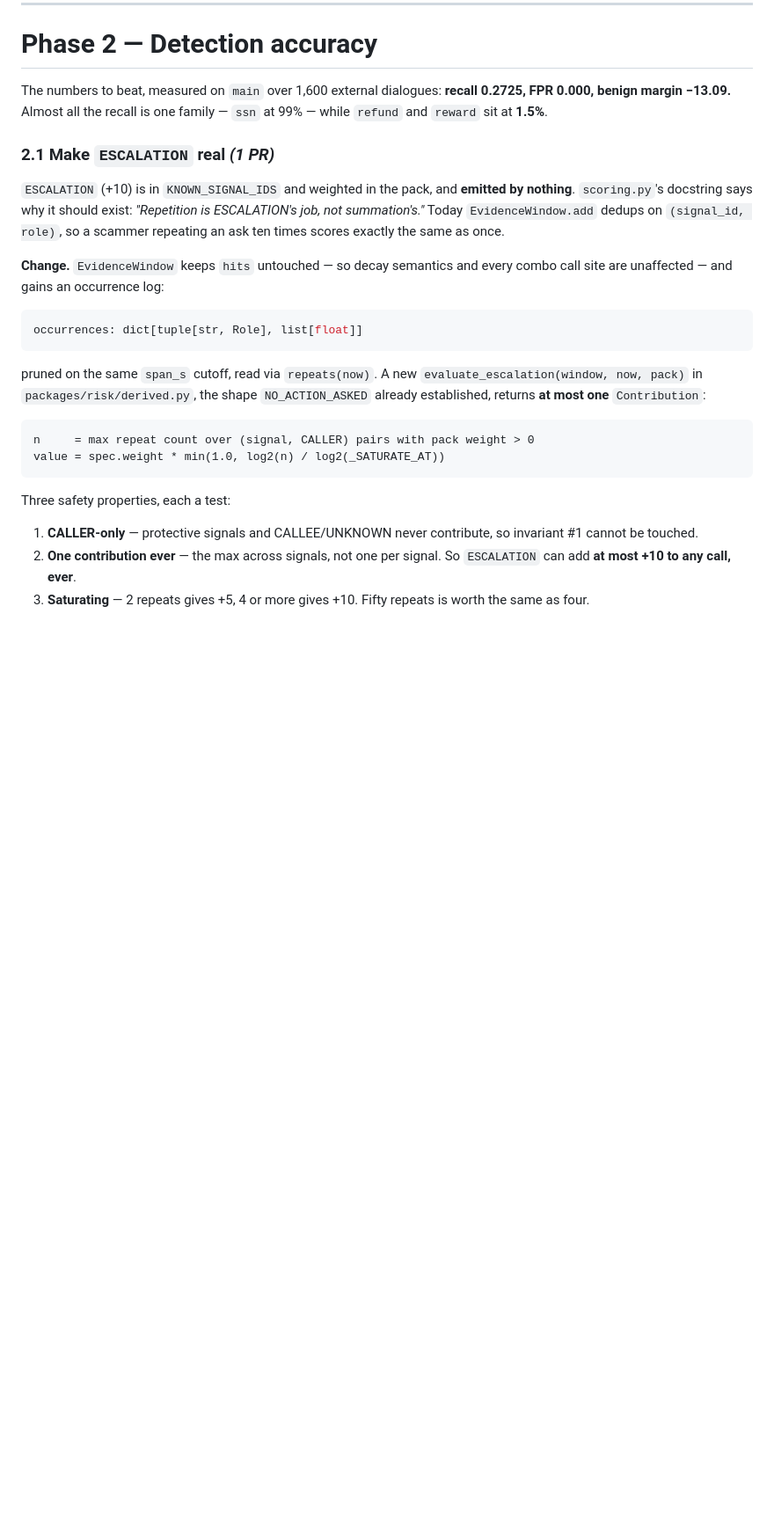
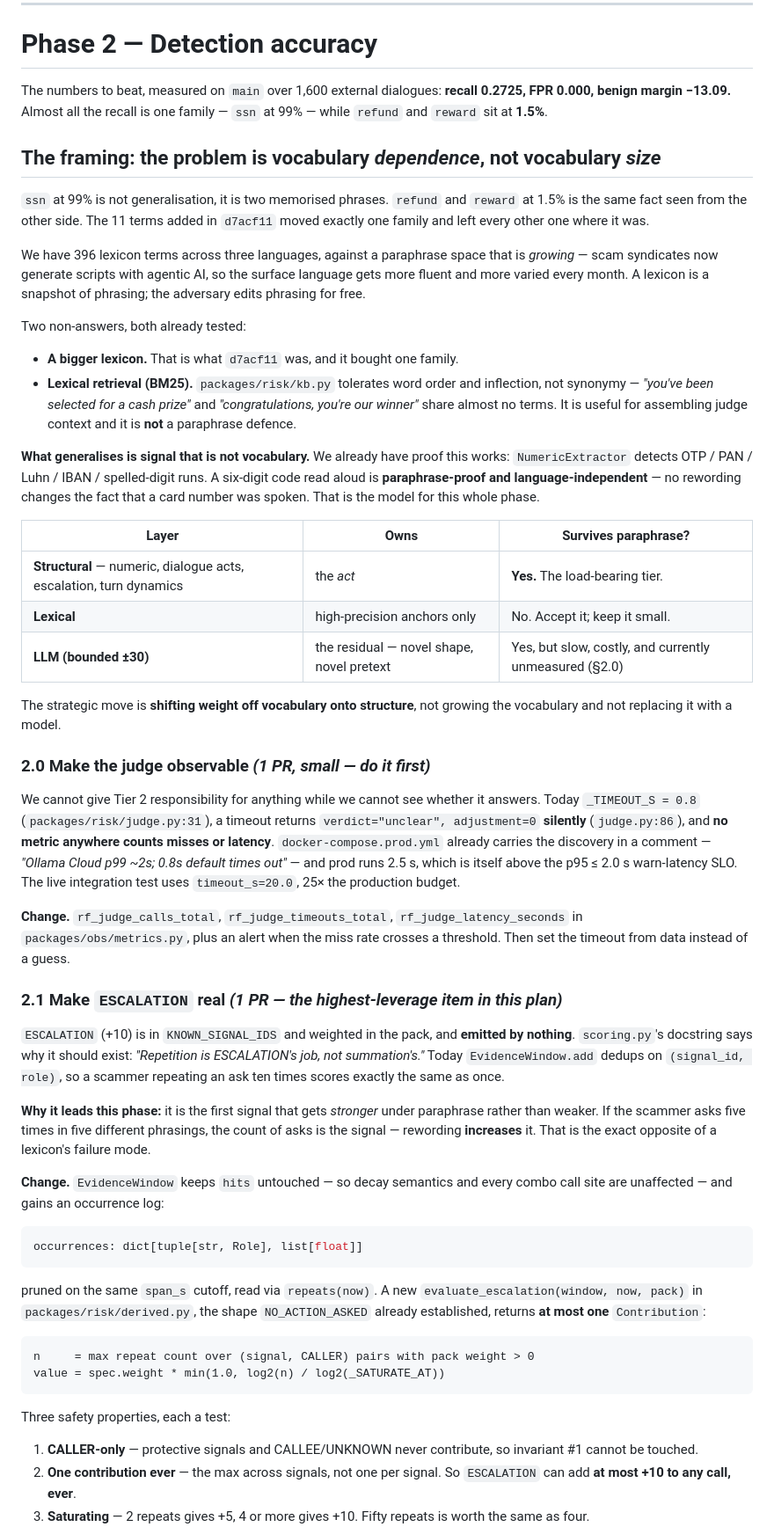
Before and after one commit to Achrefjr1997/ringfence, a Markdown page: docs/ROADMAP.md, the part around one of its changes. Shown at 88% size. Rendered like a GitHub page; blank space fills up the shorter version.

```diff
--- a/docs/ROADMAP.md
+++ b/docs/ROADMAP.md
@@ -109,13 +114,67 @@ The numbers to beat, measured on `main` over 1,600 external dialogues:
 **recall 0.2725, FPR 0.000, benign margin −13.09.** Almost all the recall is one
 family — `ssn` at 99% — while `refund` and `reward` sit at **1.5%**.
 
-### 2.1 Make `ESCALATION` real *(1 PR)*
+## The framing: the problem is vocabulary *dependence*, not vocabulary *size*
+
+`ssn` at 99% is not generalisation, it is two memorised phrases. `refund` and
+`reward` at 1.5% is the same fact seen from the other side. The 11 terms added
+in `d7acf11` moved exactly one family and left every other one where it was.
+
+We have 396 lexicon terms across three languages, against a paraphrase space
+that is *growing* — scam syndicates now generate scripts with agentic AI, so the
+surface language gets more fluent and more varied every month. A lexicon is a
+snapshot of phrasing; the adversary edits phrasing for free.
+
+Two non-answers, both already tested:
+
+- **A bigger lexicon.** That is what `d7acf11` was, and it bought one family.
+- **Lexical retrieval (BM25).** `packages/risk/kb.py` tolerates word order and
+  inflection, not synonymy — *"you've been selected for a cash prize"* and
+  *"congratulations, you're our winner"* share almost no terms. It is useful for
+  assembling judge context and it is **not** a paraphrase defence.
+
+**What generalises is signal that is not vocabulary.** We already have proof
+this works: `NumericExtractor` detects OTP / PAN / Luhn / IBAN / spelled-digit
+runs. A six-digit code read aloud is **paraphrase-proof and language-independent**
+— no rewording changes the fact that a card number was spoken. That is the model
+for this whole phase.
+
+| Layer | Owns | Survives paraphrase? |
+|---|---|---|
+| **Structural** — numeric, dialogue acts, escalation, turn dynamics | the *act* | **Yes.** The load-bearing tier. |
+| **Lexical** | high-precision anchors only | No. Accept it; keep it small. |
+| **LLM (bounded ±30)** | the residual — novel shape, novel pretext | Yes, but slow, costly, and currently unmeasured (§2.0) |
+
+The strategic move is **shifting weight off vocabulary onto structure**, not
+growing the vocabulary and not replacing it with a model.
+
+### 2.0 Make the judge observable *(1 PR, small — do it first)*
+
+We cannot give Tier 2 responsibility for anything while we cannot see whether it
+answers. Today `_TIMEOUT_S = 0.8` (`packages/risk/judge.py:31`), a timeout
+returns `verdict="unclear", adjustment=0` **silently** (`judge.py:86`), and
+**no metric anywhere counts misses or latency**. `docker-compose.prod.yml`
+already carries the discovery in a comment — *"Ollama Cloud p99 ~2s; 0.8s
+default times out"* — and prod runs 2.5 s, which is itself above the p95 ≤ 2.0 s
+warn-latency SLO. The live integration test uses `timeout_s=20.0`, 25× the
+production budget.
+
+**Change.** `rf_judge_calls_total`, `rf_judge_timeouts_total`,
+`rf_judge_latency_seconds` in `packages/obs/metrics.py`, plus an alert when the
+miss rate crosses a threshold. Then set the timeout from data instead of a guess.
+
+### 2.1 Make `ESCALATION` real *(1 PR — the highest-leverage item in this plan)*
 
 `ESCALATION` (+10) is in `KNOWN_SIGNAL_IDS` and weighted in the pack, and
 **emitted by nothing**. `scoring.py`'s docstring says why it should exist:
 *"Repetition is ESCALATION's job, not summation's."* Today `EvidenceWindow.add`
 dedups on `(signal_id, role)`, so a scammer repeating an ask ten times scores
 exactly the same as once.
+
+**Why it leads this phase:** it is the first signal that gets *stronger* under
+paraphrase rather than weaker. If the scammer asks five times in five different
+phrasings, the count of asks is the signal — rewording **increases** it. That is
+the exact opposite of a lexicon's failure mode.
 
 **Change.** `EvidenceWindow` keeps `hits` untouched — so decay semantics and
 every combo call site are unaffected — and gains an occurrence log:
```
Also changed, not shown: other parts of docs/ROADMAP.md (+73 -27 lines).
